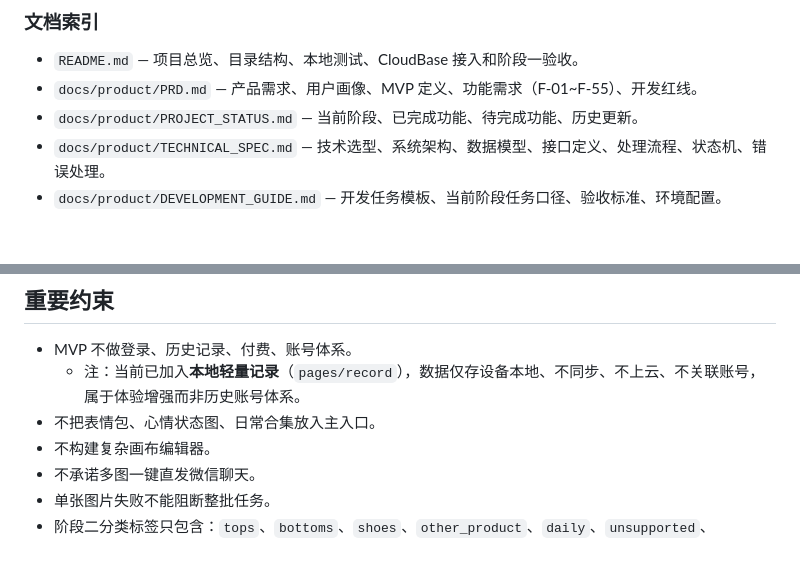
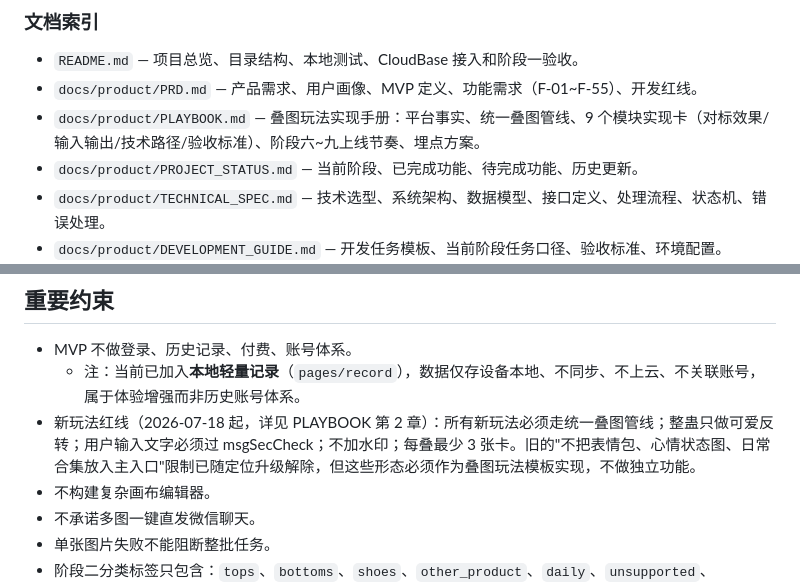
Before and after one commit to Yiyang0659/WePicTool, a Markdown page: CLAUDE.md, 2 parts joined by grey strips. GitHub-like rendering; blank space fills up the shorter version.

```diff
--- a/CLAUDE.md
+++ b/CLAUDE.md
@@ -144,6 +148,7 @@ npm run lint
 
 - `README.md` — 项目总览、目录结构、本地测试、CloudBase 接入和阶段一验收。
 - `docs/product/PRD.md` — 产品需求、用户画像、MVP 定义、功能需求（F-01~F-55）、开发红线。
+- `docs/product/PLAYBOOK.md` — 叠图玩法实现手册：平台事实、统一叠图管线、9 个模块实现卡（对标效果/输入输出/技术路径/验收标准）、阶段六~九上线节奏、埋点方案。
 - `docs/product/PROJECT_STATUS.md` — 当前阶段、已完成功能、待完成功能、历史更新。
 - `docs/product/TECHNICAL_SPEC.md` — 技术选型、系统架构、数据模型、接口定义、处理流程、状态机、错误处理。
 - `docs/product/DEVELOPMENT_GUIDE.md` — 开发任务模板、当前阶段任务口径、验收标准、环境配置。
@@ -156,7 +161,7 @@ npm run lint
 
 - MVP 不做登录、历史记录、付费、账号体系。
   - 注：当前已加入**本地轻量记录**（`pages/record`），数据仅存设备本地、不同步、不上云、不关联账号，属于体验增强而非历史账号体系。
-- 不把表情包、心情状态图、日常合集放入主入口。
+- 新玩法红线（2026-07-18 起，详见 PLAYBOOK 第 2 章）：所有新玩法必须走统一叠图管线；整蛊只做可爱反转；用户输入文字必须过 msgSecCheck；不加水印；每叠最少 3 张卡。旧的"不把表情包、心情状态图、日常合集放入主入口"限制已随定位升级解除，但这些形态必须作为叠图玩法模板实现，不做独立功能。
 - 不构建复杂画布编辑器。
 - 不承诺多图一键直发微信聊天。
 - 单张图片失败不能阻断整批任务。
```
Also changed, not shown: other parts of CLAUDE.md (+7 -3 lines).
